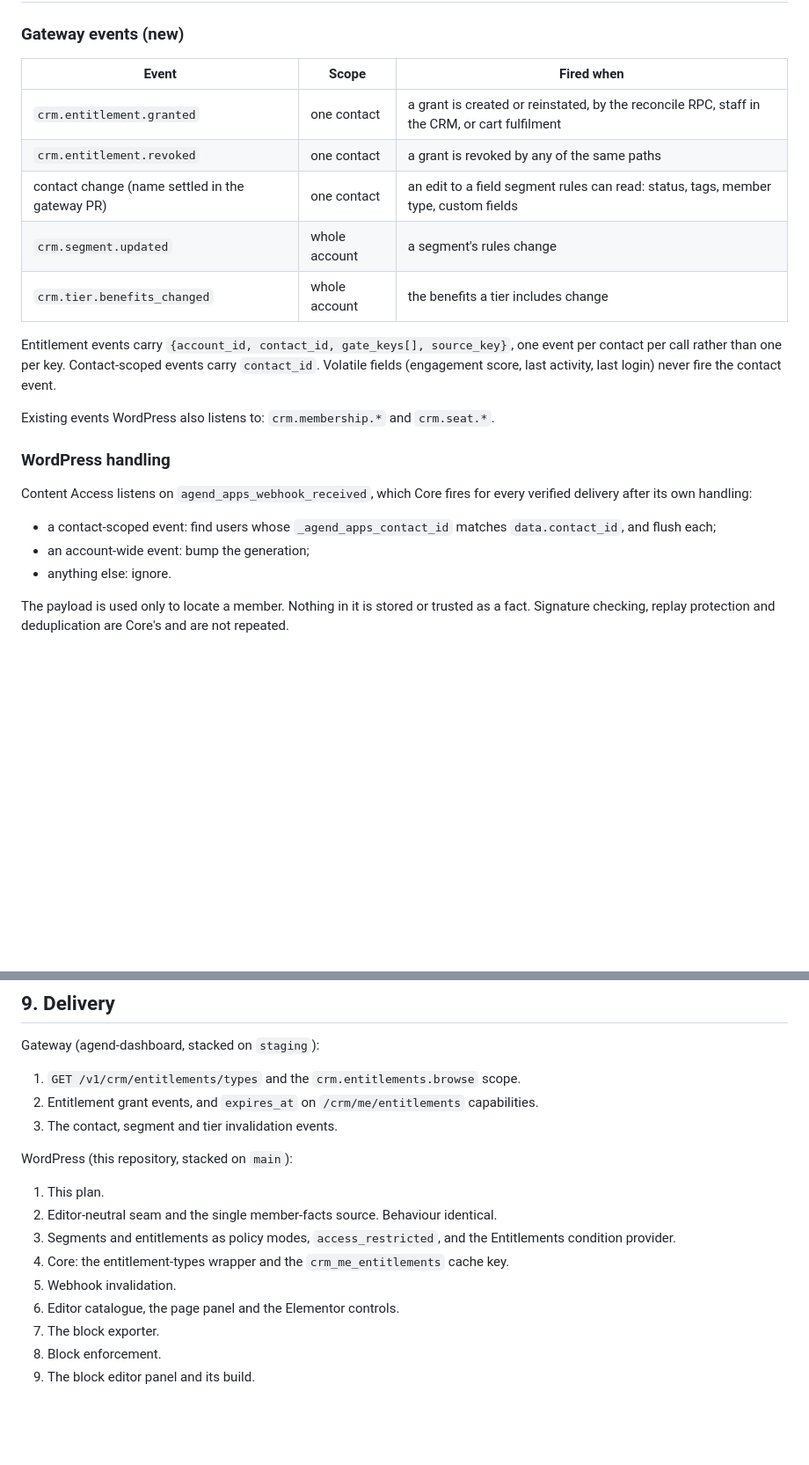
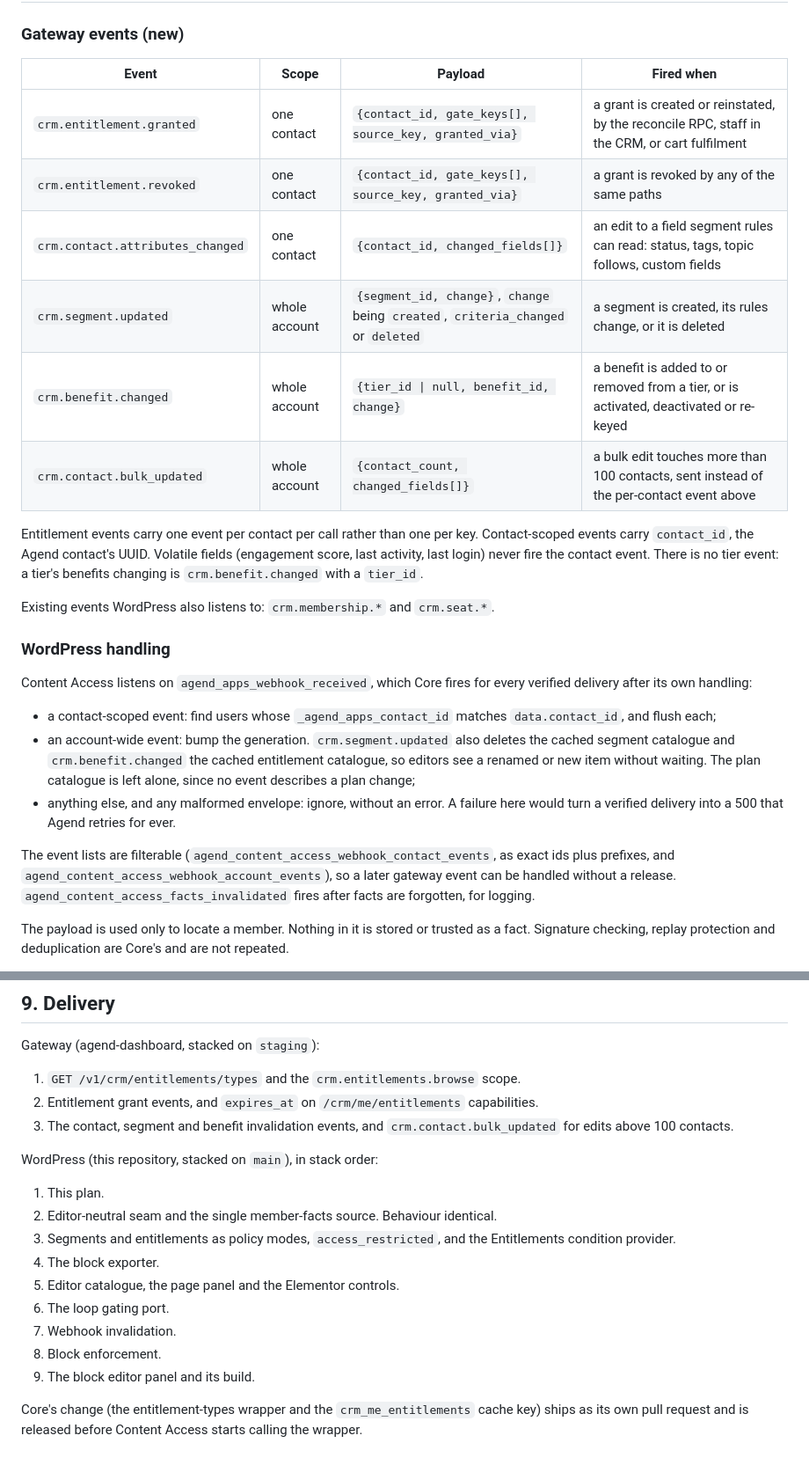
Before and after one commit to Agend-Systems/agend-wordpress-plugins, a Markdown page: docs/PLAN-content-access-blocks-segments-entitlements.md, 2 parts joined by grey strips. Shown at 88% size. GitHub-like rendering; blank space fills up the shorter version.

```diff
--- a/docs/PLAN-content-access-blocks-segments-entitlements.md
+++ b/docs/PLAN-content-access-blocks-segments-entitlements.md
@@ -158,18 +158,20 @@ Rules carried over unchanged:
 
 ### Gateway events (new)
 
-| Event | Scope | Fired when |
-| --- | --- | --- |
-| `crm.entitlement.granted` | one contact | a grant is created or reinstated, by the reconcile RPC, staff in the CRM, or cart fulfilment |
-| `crm.entitlement.revoked` | one contact | a grant is revoked by any of the same paths |
-| contact change (name settled in the gateway PR) | one contact | an edit to a field segment rules can read: status, tags, member type, custom fields |
-| `crm.segment.updated` | whole account | a segment's rules change |
-| `crm.tier.benefits_changed` | whole account | the benefits a tier includes change |
+| Event | Scope | Payload | Fired when |
+| --- | --- | --- | --- |
+| `crm.entitlement.granted` | one contact | `{contact_id, gate_keys[], source_key, granted_via}` | a grant is created or reinstated, by the reconcile RPC, staff in the CRM, or cart fulfilment |
+| `crm.entitlement.revoked` | one contact | `{contact_id, gate_keys[], source_key, granted_via}` | a grant is revoked by any of the same paths |
+| `crm.contact.attributes_changed` | one contact | `{contact_id, changed_fields[]}` | an edit to a field segment rules can read: status, tags, topic follows, custom fields |
+| `crm.segment.updated` | whole account | `{segment_id, change}`, `change` being `created`, `criteria_changed` or `deleted` | a segment is created, its rules change, or it is deleted |
+| `crm.benefit.changed` | whole account | `{tier_id \| null, benefit_id, change}` | a benefit is added to or removed from a tier, or is activated, deactivated or re-keyed |
+| `crm.contact.bulk_updated` | whole account | `{contact_count, changed_fields[]}` | a bulk edit touches more than 100 contacts, sent instead of the per-contact event above |
 
-Entitlement events carry `{account_id, contact_id, gate_keys[], source_key}`, one
-event per contact per call rather than one per key. Contact-scoped events carry
-`contact_id`. Volatile fields (engagement score, last activity, last login) never
-fire the contact event.
+Entitlement events carry one event per contact per call rather than one per key.
+Contact-scoped events carry `contact_id`, the Agend contact's UUID. Volatile
+fields (engagement score, last activity, last login) never fire the contact
+event. There is no tier event: a tier's benefits changing is `crm.benefit.changed`
+with a `tier_id`.
 
 Existing events WordPress also listens to: `crm.membership.*` and `crm.seat.*`.
 
@@ -180,8 +182,18 @@ every verified delivery after its own handling:
 
 - a contact-scoped event: find users whose `_agend_apps_contact_id` matches
   `data.contact_id`, and flush each;
-- an account-wide event: bump the generation;
-- anything else: ignore.
+- an account-wide event: bump the generation. `crm.segment.updated` also
+  deletes the cached segment catalogue and `crm.benefit.changed` the cached
+  entitlement catalogue, so editors see a renamed or new item without waiting.
+  The plan catalogue is left alone, since no event describes a plan change;
+- anything else, and any malformed envelope: ignore, without an error. A failure
+  here would turn a verified delivery into a 500 that Agend retries for ever.
+
+The event lists are filterable
+(`agend_content_access_webhook_contact_events`, as exact ids plus prefixes, and
+`agend_content_access_webhook_account_events`), so a later gateway event can be
+handled without a release. `agend_content_access_facts_invalidated` fires after
+facts are forgotten, for logging.
 
 The payload is used only to locate a member. Nothing in it is stored or trusted
 as a fact. Signature checking, replay protection and deduplication are Core's and
@@ -301,17 +313,22 @@ Gateway (agend-dashboard, stacked on `staging`):
 1. `GET /v1/crm/entitlements/types` and the `crm.entitlements.browse` scope.
 2. Entitlement grant events, and `expires_at` on `/crm/me/entitlements`
    capabilities.
-3. The contact, segment and tier invalidation events.
+3. The contact, segment and benefit invalidation events, and
+   `crm.contact.bulk_updated` for edits above 100 contacts.
 
-WordPress (this repository, stacked on `main`):
+WordPress (this repository, stacked on `main`), in stack order:
 
 1. This plan.
 2. Editor-neutral seam and the single member-facts source. Behaviour identical.
 3. Segments and entitlements as policy modes, `access_restricted`, and the
    Entitlements condition provider.
-4. Core: the entitlement-types wrapper and the `crm_me_entitlements` cache key.
-5. Webhook invalidation.
-6. Editor catalogue, the page panel and the Elementor controls.
-7. The block exporter.
+4. The block exporter.
+5. Editor catalogue, the page panel and the Elementor controls.
+6. The loop gating port.
+7. Webhook invalidation.
 8. Block enforcement.
 9. The block editor panel and its build.
+
+Core's change (the entitlement-types wrapper and the `crm_me_entitlements` cache
+key) ships as its own pull request and is released before Content Access starts
+calling the wrapper.
```
Also changed, not shown: agend-content-access/README.md (+55 -3 lines).
